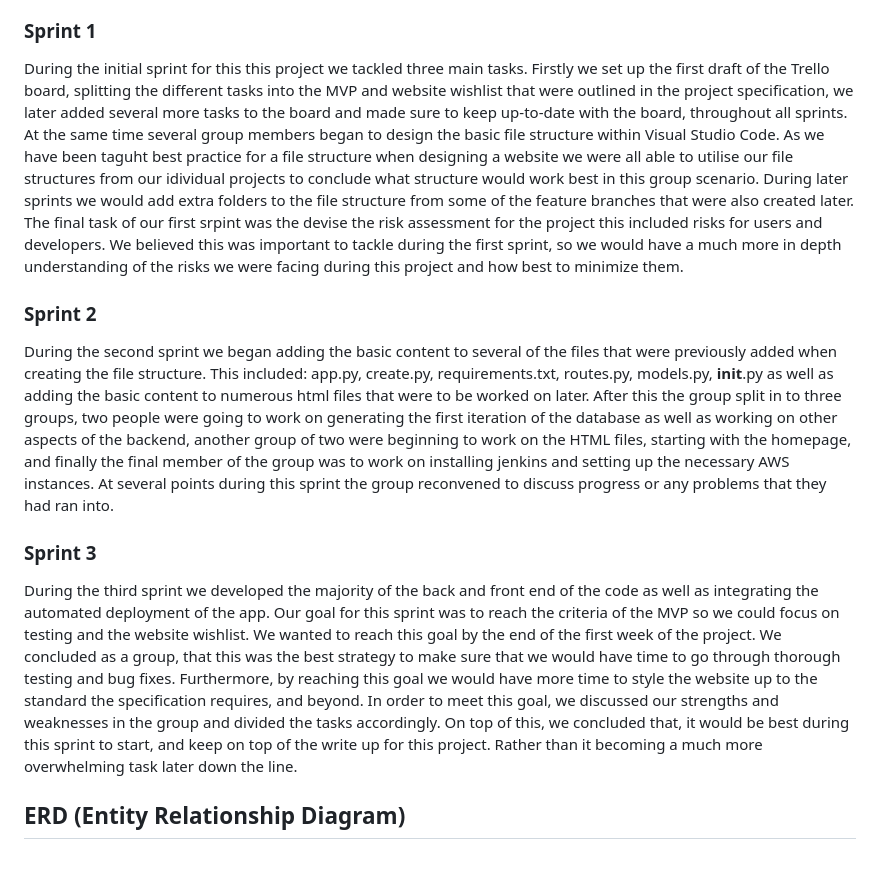
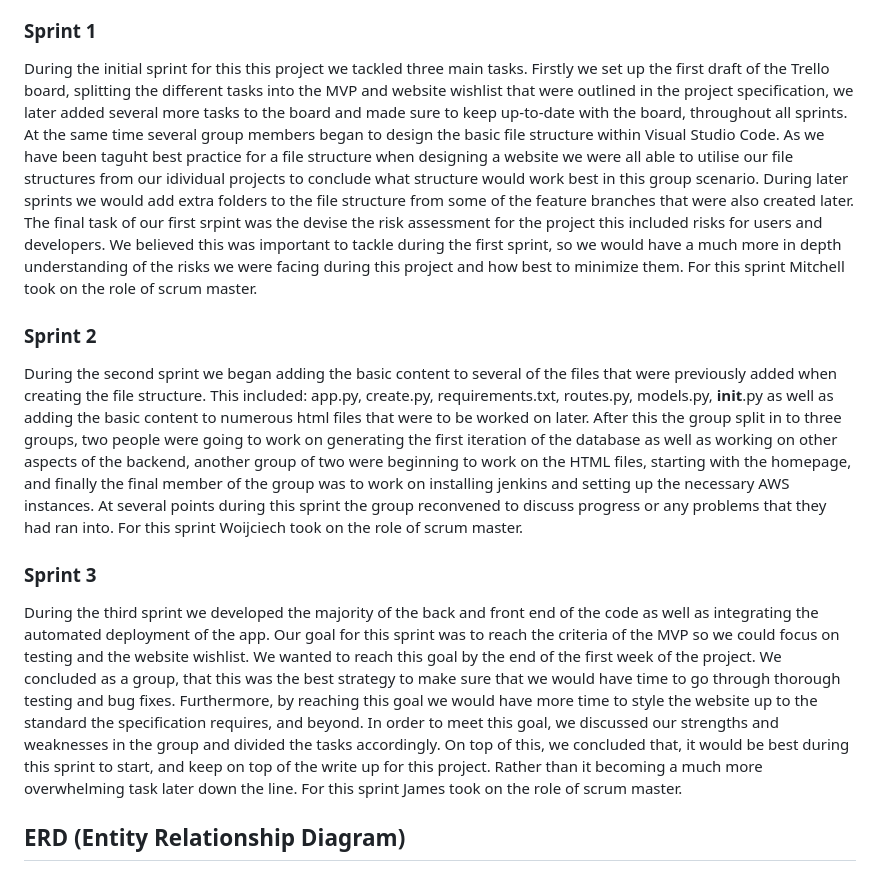
Before and after one commit to Wojciech-Przybylski/ams-group-project, a Markdown page: README.md, the part around the change. GitHub-like rendering.

Commit message:
Added scrum master roles to sprints

```diff
--- a/README.md
+++ b/README.md
@@ -275,19 +275,19 @@ Scrum is an agile framework typically used for the completeion of complex work.
 ### Sprint 1
 
 
-During the initial sprint for this this project we tackled three main tasks. Firstly we set up the first draft of the Trello board, splitting the different tasks into the MVP and website wishlist that were outlined in the project specification, we later added several more tasks to the board and made sure to keep up-to-date with the board, throughout all sprints. At the same time several group members began to design the basic file structure within Visual Studio Code. As we have been taguht best practice for a file structure when designing a website we were all able to utilise our file structures from our idividual projects to conclude what structure would work best in this group scenario. During later sprints we would add extra folders to the file structure from some of the feature branches that were also created later. The final task of our first srpint was the devise the risk assessment for the project this included risks for users and developers. We believed this was important to tackle during the first sprint, so we would have a much more in depth understanding of the risks we were facing during this project and how best to minimize them.
+During the initial sprint for this this project we tackled three main tasks. Firstly we set up the first draft of the Trello board, splitting the different tasks into the MVP and website wishlist that were outlined in the project specification, we later added several more tasks to the board and made sure to keep up-to-date with the board, throughout all sprints. At the same time several group members began to design the basic file structure within Visual Studio Code. As we have been taguht best practice for a file structure when designing a website we were all able to utilise our file structures from our idividual projects to conclude what structure would work best in this group scenario. During later sprints we would add extra folders to the file structure from some of the feature branches that were also created later. The final task of our first srpint was the devise the risk assessment for the project this included risks for users and developers. We believed this was important to tackle during the first sprint, so we would have a much more in depth understanding of the risks we were facing during this project and how best to minimize them. For this sprint Mitchell took on the role of scrum master.
 
 
 ### Sprint 2
 
 
-During the second sprint we began adding the basic content to several of the files that were previously added when creating the file structure. This included: app.py, create.py, requirements.txt, routes.py, models.py, __init__.py as well as adding the basic content to numerous html files that were to be worked on later. After this the group split in to three groups, two people were going to work on generating the first iteration of the database as well as working on other aspects of the backend, another group of two were beginning to work on the HTML files, starting with the homepage, and finally the final member of the group was to work on installing jenkins and setting up the necessary AWS instances. At several points during this sprint the group reconvened to discuss progress or any problems that they had ran into.
+During the second sprint we began adding the basic content to several of the files that were previously added when creating the file structure. This included: app.py, create.py, requirements.txt, routes.py, models.py, __init__.py as well as adding the basic content to numerous html files that were to be worked on later. After this the group split in to three groups, two people were going to work on generating the first iteration of the database as well as working on other aspects of the backend, another group of two were beginning to work on the HTML files, starting with the homepage, and finally the final member of the group was to work on installing jenkins and setting up the necessary AWS instances. At several points during this sprint the group reconvened to discuss progress or any problems that they had ran into. For this sprint Woijciech took on the role of scrum master.
 
 
 ### Sprint 3
 
 
-During the third sprint we developed the majority of the back and front end of the code as well as integrating the automated deployment of the app. Our goal for this sprint was to reach the criteria of the MVP so we could focus on testing and the website wishlist. We wanted to reach this goal by the end of the first week of the project. We concluded as a group, that this was the best strategy to make sure that we would have time to go through thorough testing and bug fixes. Furthermore, by reaching this goal we would have more time to style the website up to the standard the specification requires, and beyond. In order to meet this goal, we discussed our strengths and weaknesses in the group and divided the tasks accordingly. On top of this, we concluded that, it would be best during this sprint to start, and keep on top of the write up for this project. Rather than it becoming a much more overwhelming task later down the line.
+During the third sprint we developed the majority of the back and front end of the code as well as integrating the automated deployment of the app. Our goal for this sprint was to reach the criteria of the MVP so we could focus on testing and the website wishlist. We wanted to reach this goal by the end of the first week of the project. We concluded as a group, that this was the best strategy to make sure that we would have time to go through thorough testing and bug fixes. Furthermore, by reaching this goal we would have more time to style the website up to the standard the specification requires, and beyond. In order to meet this goal, we discussed our strengths and weaknesses in the group and divided the tasks accordingly. On top of this, we concluded that, it would be best during this sprint to start, and keep on top of the write up for this project. Rather than it becoming a much more overwhelming task later down the line. For this sprint James took on the role of scrum master.
 
 
 ## ERD (Entity Relationship Diagram)
```
